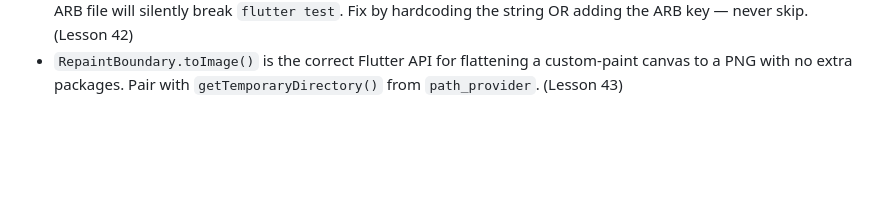
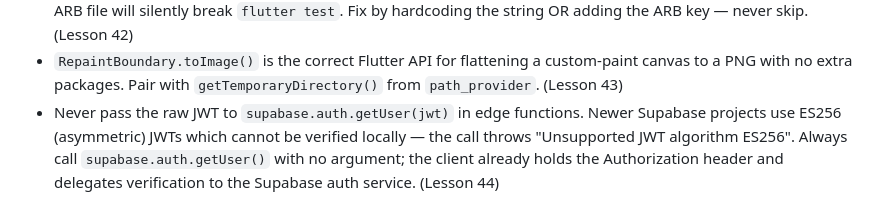
Before and after one commit to seancheick/FieldOpsAi, a Markdown page: LESSONS_LEARNED.md, the part around the change. Rendered like a GitHub page; blank space fills up the shorter version.

Commit message:
docs: add lesson 44 — never pass jwt to auth.getUser() in edge functions

```diff
--- a/LESSONS_LEARNED.md
+++ b/LESSONS_LEARNED.md
@@ -1227,3 +1227,4 @@ Reusable rule:
 - Sprint tracker "Done" is not a source of truth. Always verify by running the code and checking the screen. Features marked complete can be missing entire views. (Lesson 41)
 - `AppLocalizations` missing getter = compile failure in test suite. Any l10n key referenced in code that isn't in the ARB file will silently break `flutter test`. Fix by hardcoding the string OR adding the ARB key — never skip. (Lesson 42)
 - `RepaintBoundary.toImage()` is the correct Flutter API for flattening a custom-paint canvas to a PNG with no extra packages. Pair with `getTemporaryDirectory()` from `path_provider`. (Lesson 43)
+- Never pass the raw JWT to `supabase.auth.getUser(jwt)` in edge functions. Newer Supabase projects use ES256 (asymmetric) JWTs which cannot be verified locally — the call throws "Unsupported JWT algorithm ES256". Always call `supabase.auth.getUser()` with no argument; the client already holds the Authorization header and delegates verification to the Supabase auth service. (Lesson 44)
```
